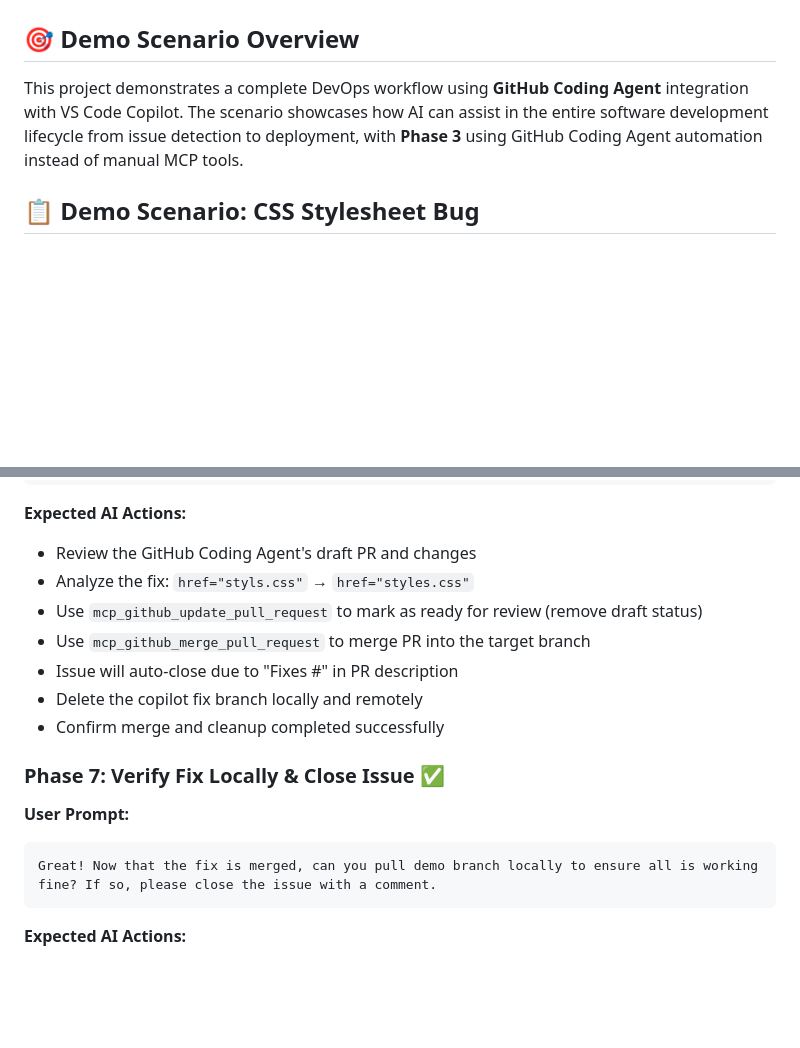
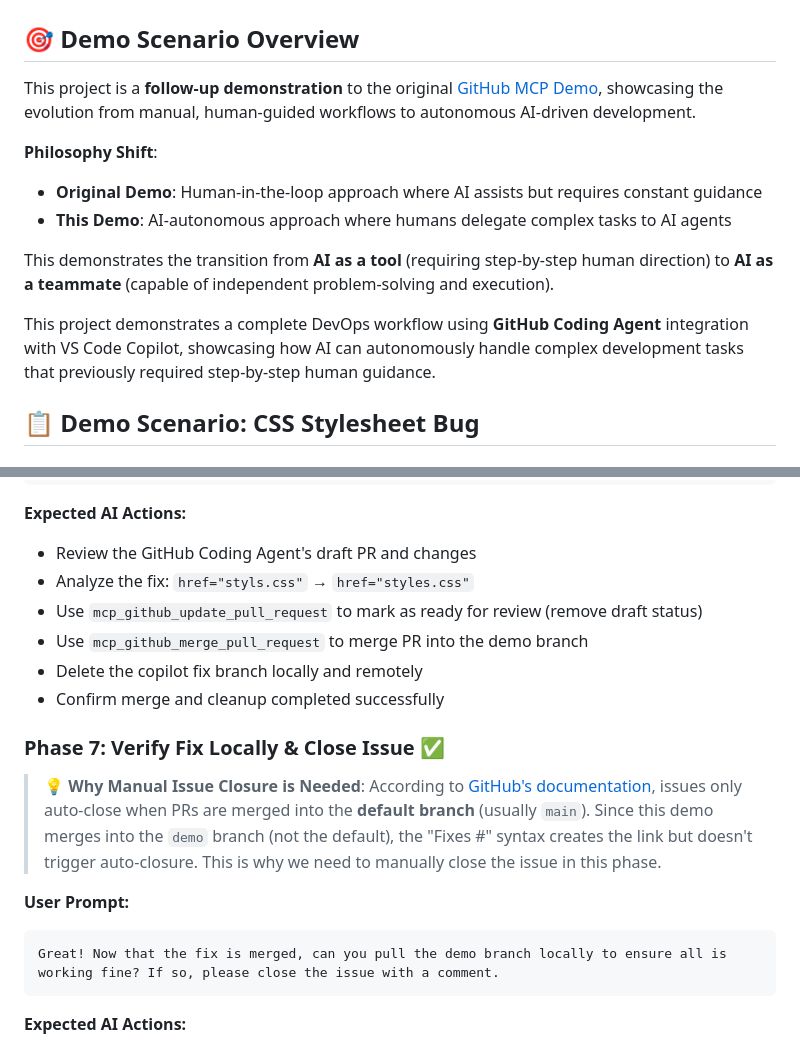
Before and after one commit to david-pizzi-cg/github-coding-agent-demo, a Markdown page: README.md, 2 parts joined by grey strips. Rendered like a GitHub page; blank space fills up the shorter version.

````diff
--- a/README.md
+++ b/README.md
@@ -2,7 +2,15 @@
 
 ## 🎯 Demo Scenario Overview
 
-This project demonstrates a complete DevOps workflow using **GitHub Coding Agent** integration with VS Code Copilot. The scenario showcases how AI can assist in the entire software development lifecycle from issue detection to deployment, with **Phase 3** using GitHub Coding Agent automation instead of manual MCP tools.
+This project is a **follow-up demonstration** to the original [GitHub MCP Demo](https://github.com/david-pizzi-cg/github-mcp-demo), showcasing the evolution from manual, human-guided workflows to autonomous AI-driven development.
+
+**Philosophy Shift**:
+- **Original Demo**: Human-in-the-loop approach where AI assists but requires constant guidance
+- **This Demo**: AI-autonomous approach where humans delegate complex tasks to AI agents
+
+This demonstrates the transition from **AI as a tool** (requiring step-by-step human direction) to **AI as a teammate** (capable of independent problem-solving and execution).
+
+This project demonstrates a complete DevOps workflow using **GitHub Coding Agent** integration with VS Code Copilot, showcasing how AI can autonomously handle complex development tasks that previously required step-by-step human guidance.
 
 ## 📋 Demo Scenario: CSS Stylesheet Bug
 
@@ -207,15 +215,17 @@ I've reviewed the draft PR from GitHub Coding Agent and I'm happy with the chang
 - Review the GitHub Coding Agent's draft PR and changes
 - Analyze the fix: `href="styls.css"` → `href="styles.css"`
 - Use `mcp_github_update_pull_request` to mark as ready for review (remove draft status)
-- Use `mcp_github_merge_pull_request` to merge PR into the target branch
-- Issue will auto-close due to "Fixes #" in PR description
+- Use `mcp_github_merge_pull_request` to merge PR into the demo branch
 - Delete the copilot fix branch locally and remotely
 - Confirm merge and cleanup completed successfully
 
 ### **Phase 7: Verify Fix Locally & Close Issue** ✅
+
+> **💡 Why Manual Issue Closure is Needed**: According to [GitHub's documentation](https://docs.github.com/en/issues/tracking-your-work-with-issues/using-issues/linking-a-pull-request-to-an-issue#about-linked-issues-and-pull-requests), issues only auto-close when PRs are merged into the **default branch** (usually `main`). Since this demo merges into the `demo` branch (not the default), the "Fixes #" syntax creates the link but doesn't trigger auto-closure. This is why we need to manually close the issue in this phase.
+
 **User Prompt:**
 ```
-Great! Now that the fix is merged, can you pull demo branch locally to ensure all is working fine? If so, please close the issue with a comment.
+Great! Now that the fix is merged, can you pull the demo branch locally to ensure all is working fine? If so, please close the issue with a comment.
 ```
 
 **Expected AI Actions:**
````
